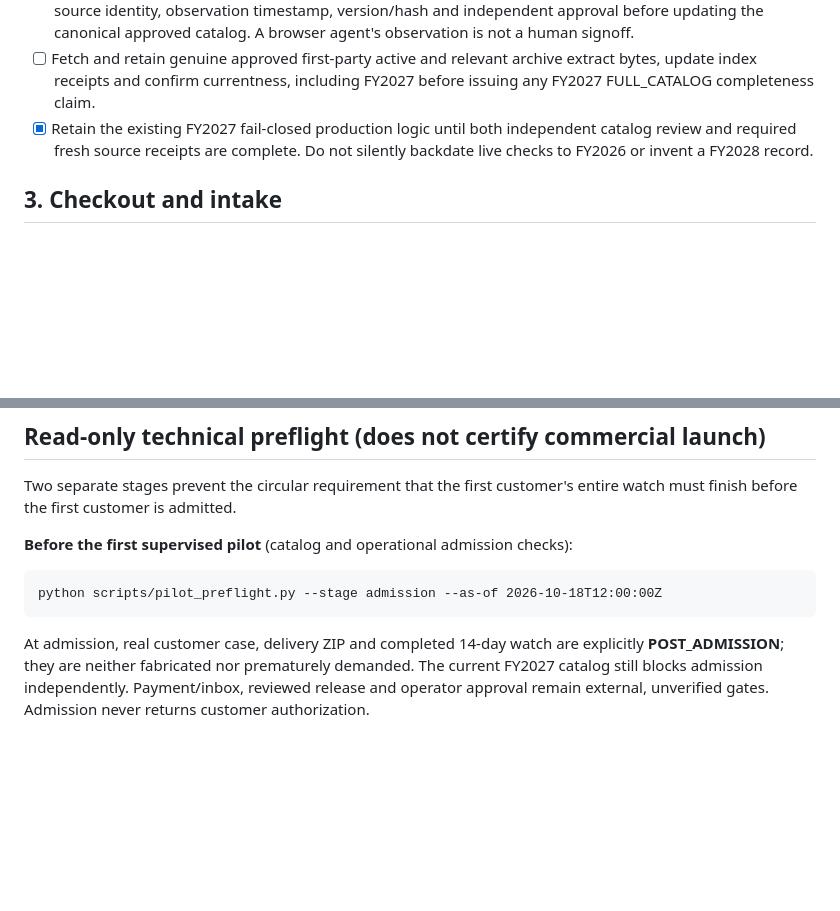
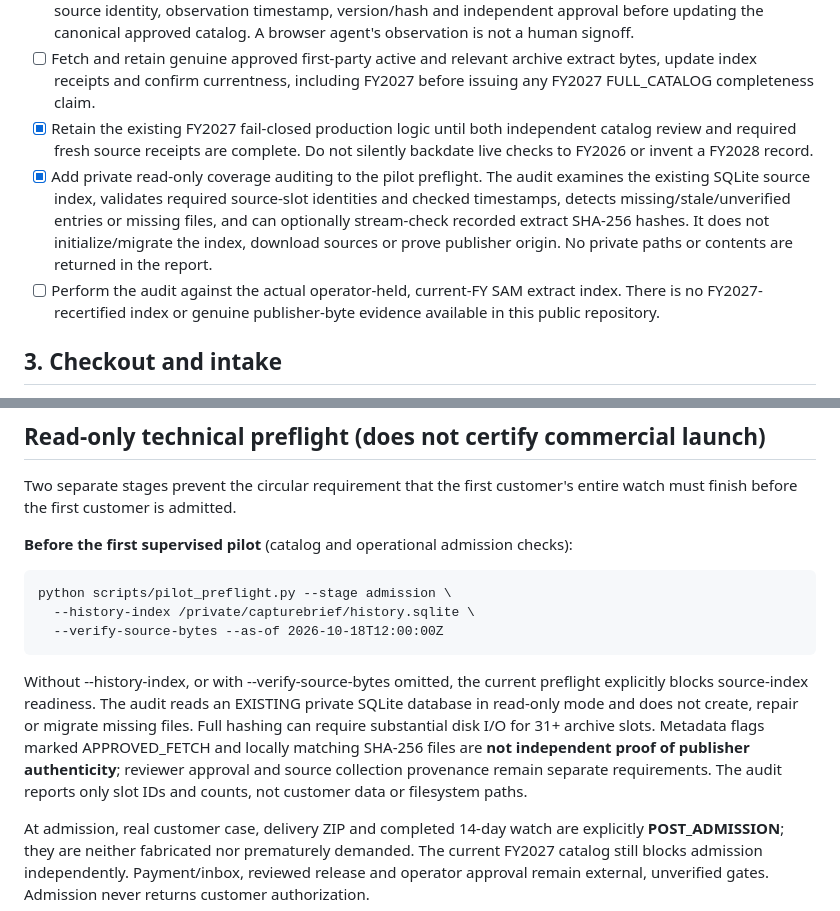
Before and after one commit to P00NSMASHER/capturebrief, a Markdown page: PILOT-ACCEPTANCE-2026-10-18.md, 2 parts joined by grey strips. Rendered like a GitHub page; blank space fills up the shorter version.

Commit message:
docs(pilot): require private read-only source-index coverage and optional raw-byte hashing

```diff
--- a/PILOT-ACCEPTANCE-2026-10-18.md
+++ b/PILOT-ACCEPTANCE-2026-10-18.md
@@ -20,6 +20,8 @@ Authoritative website: https://p00nsmasher.github.io/capturebrief/ on the gh-pag
 - [ ] Preserve a distinct **human-reviewed** October FY2027 catalog observation, exact observed year inventory, source identity, observation timestamp, version/hash and independent approval before updating the canonical approved catalog. A browser agent's observation is not a human signoff.
 - [ ] Fetch and retain genuine approved first-party active and relevant archive extract bytes, update index receipts and confirm currentness, including FY2027 before issuing any FY2027 FULL_CATALOG completeness claim.
 - [x] Retain the existing FY2027 fail-closed production logic until both independent catalog review and required fresh source receipts are complete. Do not silently backdate live checks to FY2026 or invent a FY2028 record.
+- [x] Add private read-only coverage auditing to the pilot preflight. The audit examines the existing SQLite source index, validates required source-slot identities and checked timestamps, detects missing/stale/unverified entries or missing files, and can optionally stream-check recorded extract SHA-256 hashes. It does not initialize/migrate the index, download sources or prove publisher origin. No private paths or contents are returned in the report.
+- [ ] Perform the audit against the actual operator-held, current-FY SAM extract index. There is no FY2027-recertified index or genuine publisher-byte evidence available in this public repository.
 
 ## 3. Checkout and intake
 
@@ -59,7 +61,19 @@ customer's entire watch must finish before the first customer is admitted.
 
 **Before the first supervised pilot** (catalog and operational admission checks):
 
-    python scripts/pilot_preflight.py --stage admission --as-of 2026-10-18T12:00:00Z
+    python scripts/pilot_preflight.py --stage admission \
+      --history-index /private/capturebrief/history.sqlite \
+      --verify-source-bytes --as-of 2026-10-18T12:00:00Z
+
+Without --history-index, or with --verify-source-bytes omitted, the current
+preflight explicitly blocks source-index readiness. The audit reads an
+EXISTING private SQLite database in read-only mode and does not create,
+repair or migrate missing files. Full hashing can require substantial disk
+I/O for 31+ archive slots. Metadata flags marked APPROVED_FETCH and
+locally matching SHA-256 files are **not independent proof of publisher
+authenticity**; reviewer approval and source collection provenance remain
+separate requirements. The audit reports only slot IDs and counts, not
+customer data or filesystem paths.
 
 At admission, real customer case, delivery ZIP and completed 14-day watch
 are explicitly **POST_ADMISSION**; they are neither fabricated nor
```
